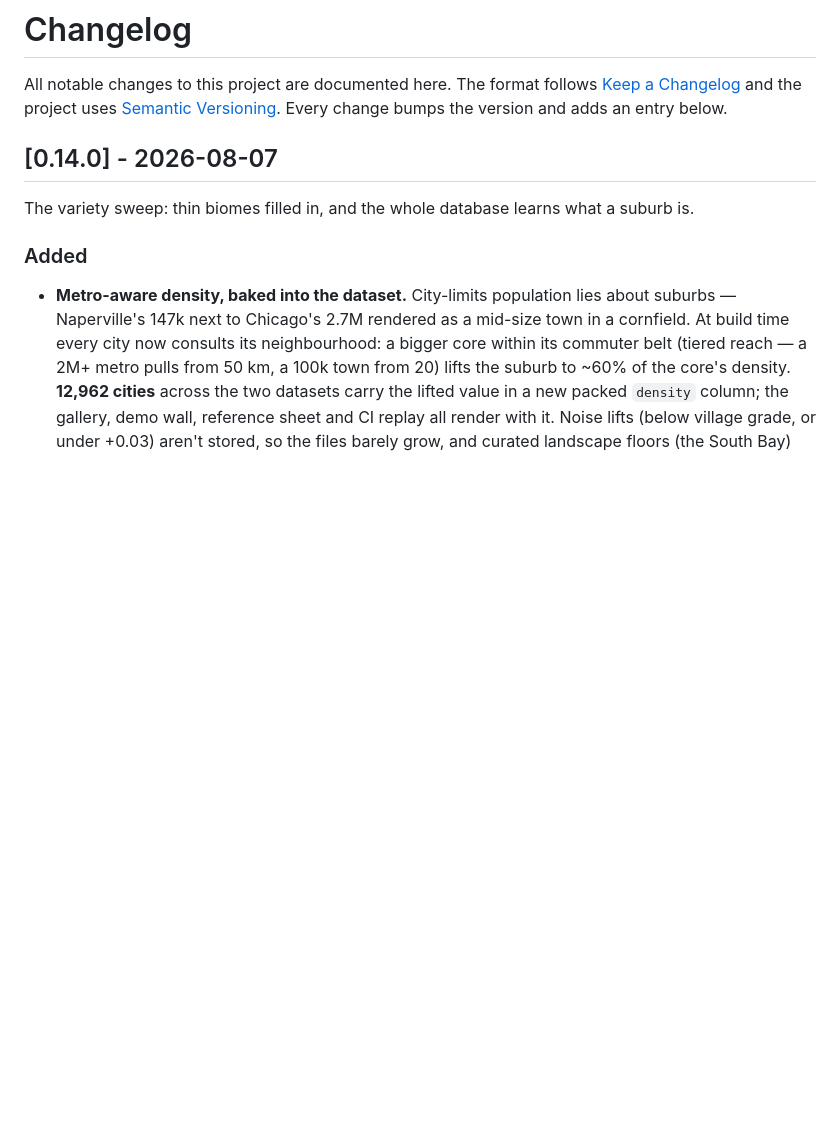
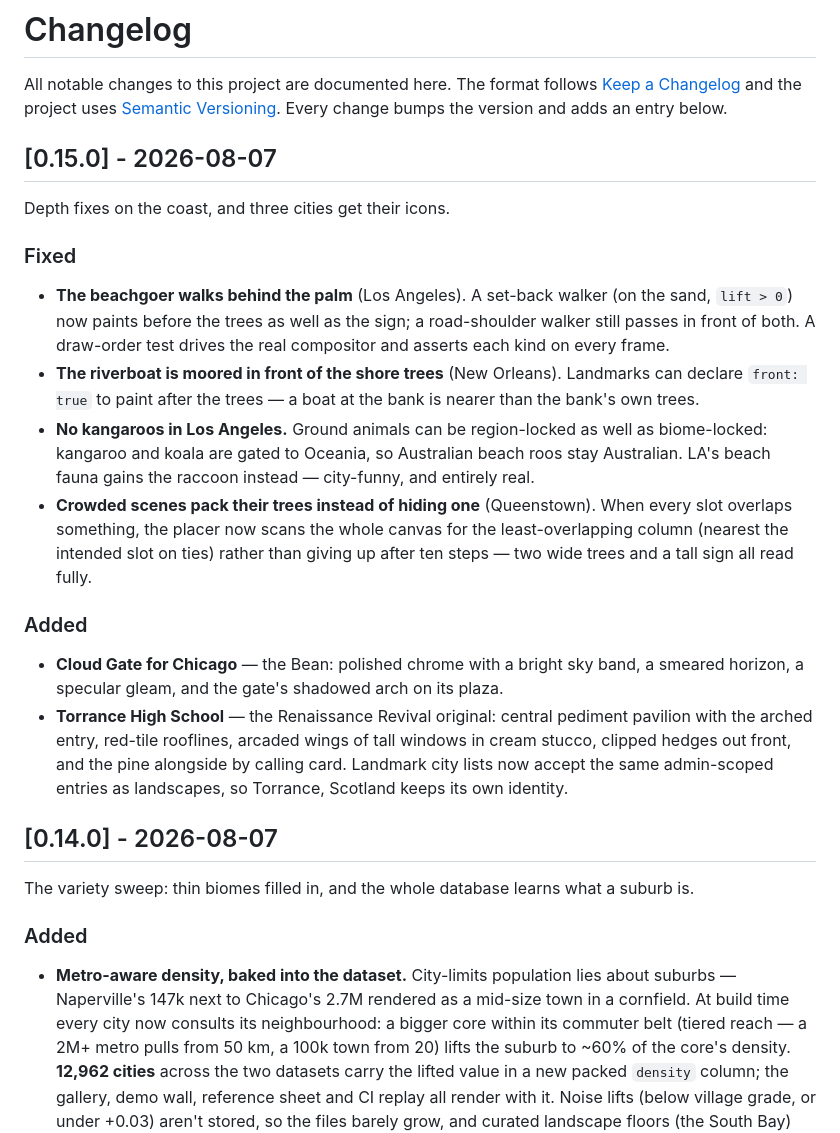
Before and after one commit to cportka/weather-vivarium, a Markdown page: CHANGELOG.md, the part around the change. Rendered like a GitHub page; blank space fills up the shorter version.

```diff
--- a/CHANGELOG.md
+++ b/CHANGELOG.md
@@ -3,6 +3,36 @@
 All notable changes to this project are documented here. The format follows
 [Keep a Changelog](https://keepachangelog.com) and the project uses
 [Semantic Versioning](https://semver.org). Every change bumps the version and adds an entry below.
+
+## [0.15.0] - 2026-08-07
+
+Depth fixes on the coast, and three cities get their icons.
+
+### Fixed
+- **The beachgoer walks behind the palm** (Los Angeles). A set-back walker (on the
+  sand, `lift > 0`) now paints before the trees as well as the sign; a road-shoulder
+  walker still passes in front of both. A draw-order test drives the real compositor
+  and asserts each kind on every frame.
+- **The riverboat is moored in front of the shore trees** (New Orleans). Landmarks
+  can declare `front: true` to paint after the trees — a boat at the bank is nearer
+  than the bank's own trees.
+- **No kangaroos in Los Angeles.** Ground animals can be region-locked as well as
+  biome-locked: kangaroo and koala are gated to Oceania, so Australian beach roos
+  stay Australian. LA's beach fauna gains the raccoon instead — city-funny, and
+  entirely real.
+- **Crowded scenes pack their trees instead of hiding one** (Queenstown). When every
+  slot overlaps something, the placer now scans the whole canvas for the
+  least-overlapping column (nearest the intended slot on ties) rather than giving up
+  after ten steps — two wide trees and a tall sign all read fully.
+
+### Added
+- **Cloud Gate for Chicago** — the Bean: polished chrome with a bright sky band, a
+  smeared horizon, a specular gleam, and the gate's shadowed arch on its plaza.
+- **Torrance High School** — the Renaissance Revival original: central pediment
+  pavilion with the arched entry, red-tile rooflines, arcaded wings of tall windows
+  in cream stucco, clipped hedges out front, and the pine alongside by calling card.
+  Landmark city lists now accept the same admin-scoped entries as landscapes, so
+  Torrance, Scotland keeps its own identity.
 
 ## [0.14.0] - 2026-08-07
 
```
Also changed, not shown: README.md (+1 -1 lines), assets/gallery-preview.png, assets/reference-50-night.png, assets/reference-50.png, 12 other files.
